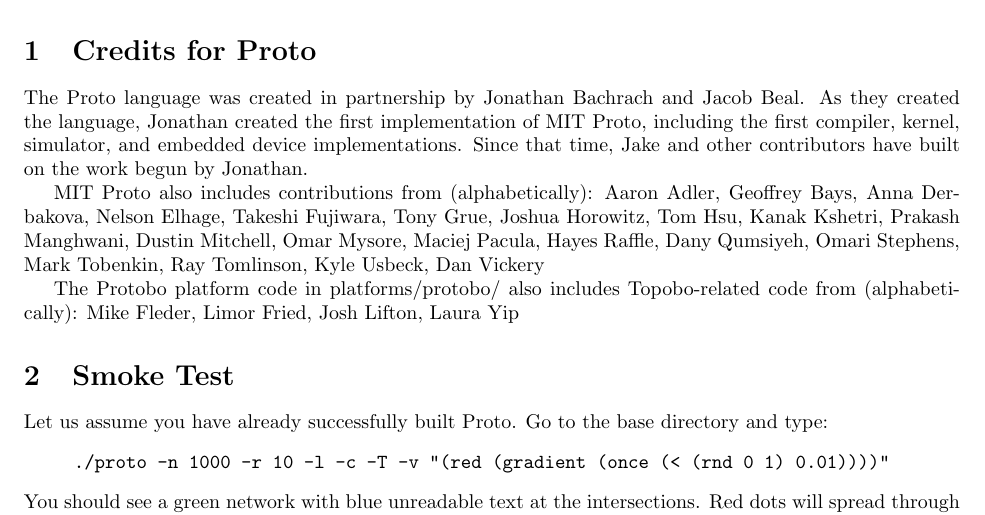
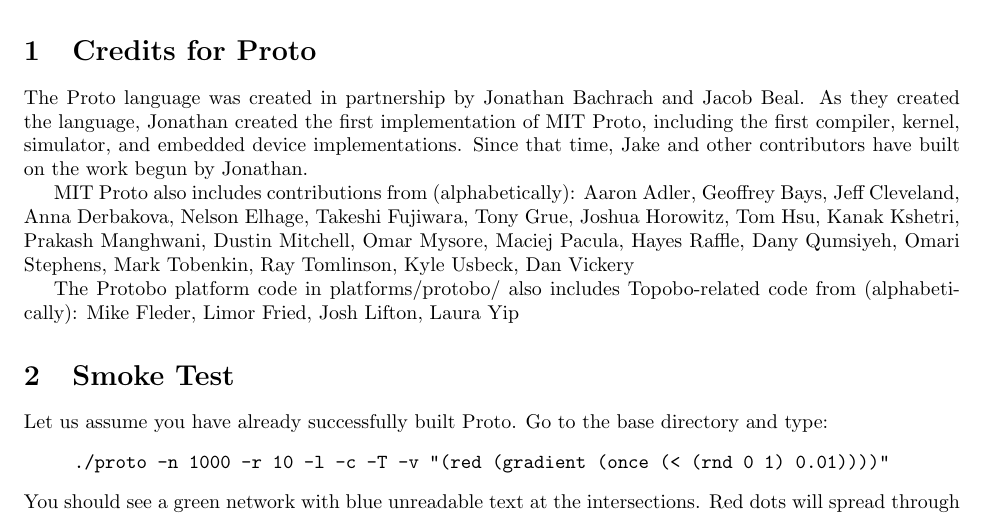
Before and after one commit to jakebeal/MIT-Proto, a LaTeX document (proto/man/src/lang-reference/proto-quick-start.tex, which reads proto/man/src/credits.tex): part of page 1 of 6, cut so that both start at the same text. Compiled offline with pdfLaTeX.

Commit message:
ready for release 6
git-svn-id: file:///Users/jakebeal/projects/_fin/proto/svn/proto/trunk@372 4c76e1c1-4b85-4c65-98a1-c45dc8243d55

```diff
--- a/proto/man/src/credits.tex
+++ b/proto/man/src/credits.tex
@@ -10,11 +10,11 @@
 
 MIT Proto also includes contributions from (alphabetically):
 %
-Aaron Adler, Geoffrey Bays, Anna Derbakova, Nelson Elhage, Takeshi
-Fujiwara, Tony Grue, Joshua Horowitz, Tom Hsu, Kanak Kshetri, Prakash
-Manghwani, Dustin Mitchell, Omar Mysore, Maciej Pacula, Hayes Raffle,
-Dany Qumsiyeh, Omari Stephens, Mark Tobenkin, Ray Tomlinson, Kyle
-Usbeck, Dan Vickery
+Aaron Adler, Geoffrey Bays, Jeff Cleveland, Anna Derbakova, Nelson
+Elhage, Takeshi Fujiwara, Tony Grue, Joshua Horowitz, Tom Hsu, Kanak
+Kshetri, Prakash Manghwani, Dustin Mitchell, Omar Mysore, Maciej
+Pacula, Hayes Raffle, Dany Qumsiyeh, Omari Stephens, Mark Tobenkin,
+Ray Tomlinson, Kyle Usbeck, Dan Vickery
 
 The Protobo platform code in platforms/protobo/ also includes
 Topobo-related code from (alphabetically):
```
Also changed, not shown: 9 other files.
